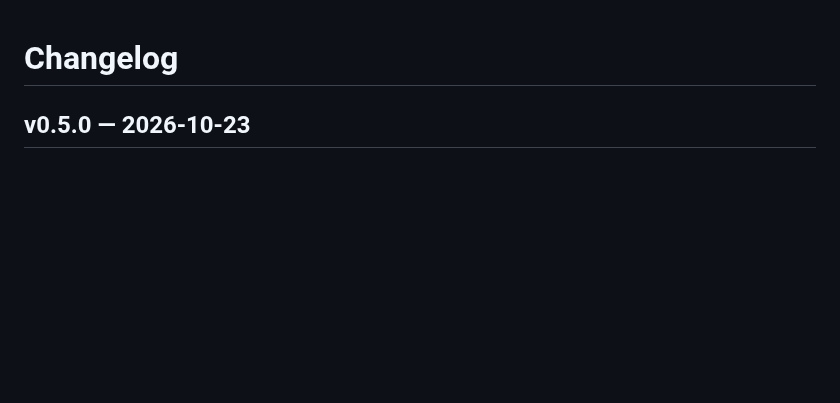
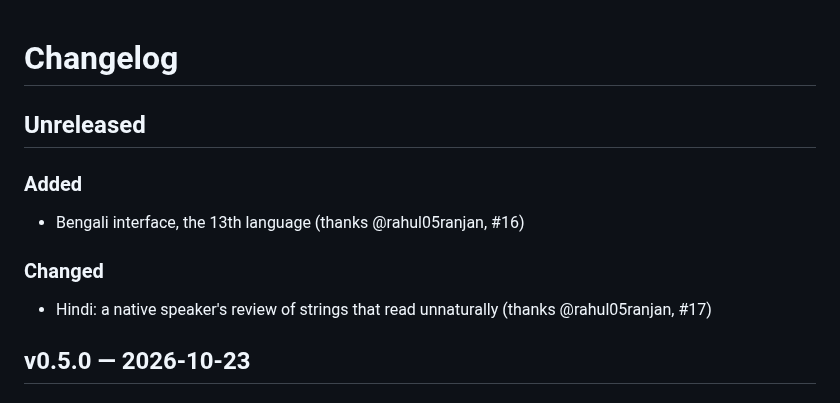
Before and after one commit to Aaqibhafeezkhan/tubehaus, a Markdown page: CHANGELOG.md, the part around the change. Rendered like a GitHub page; blank space fills up the shorter version.

```diff
--- a/CHANGELOG.md
+++ b/CHANGELOG.md
@@ -1,4 +1,12 @@
 # Changelog
+
+## Unreleased
+
+### Added
+- Bengali interface, the 13th language (thanks @rahul05ranjan, #16)
+
+### Changed
+- Hindi: a native speaker's review of strings that read unnaturally (thanks @rahul05ranjan, #17)
 
 ## v0.5.0 — 2026-10-23
 
```
Also changed, not shown: README.ko.md (+2 -1 lines), README.md (+2 -1 lines).
